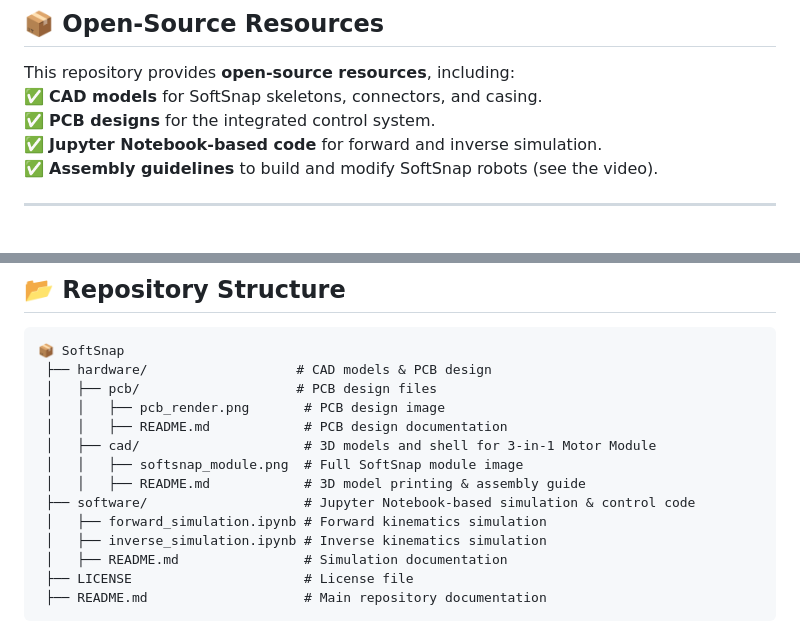
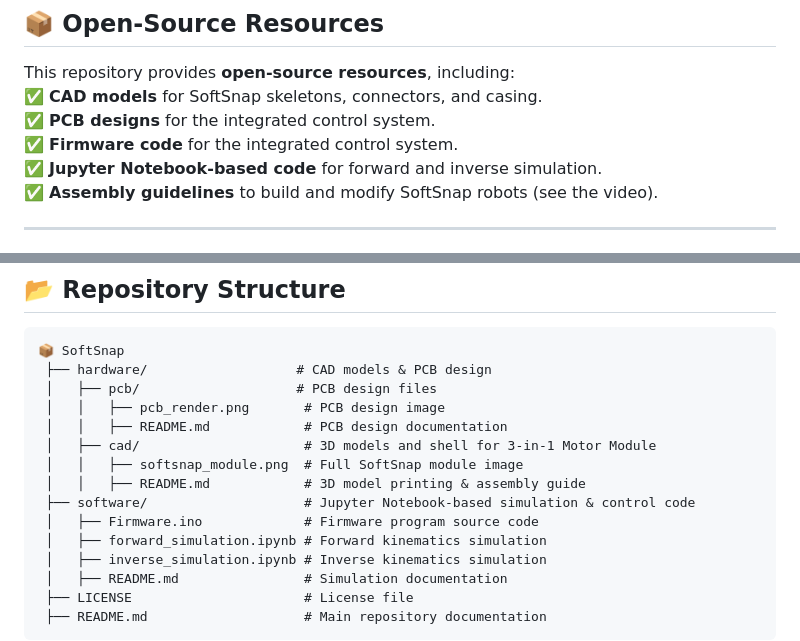
Before and after one commit to luyangzhao/SoftSnap, a Markdown page: README.md, 2 parts joined by grey strips. Rendered like a GitHub page.

```diff
--- a/README.md
+++ b/README.md
@@ -24,6 +24,7 @@ SoftSnap is a **modular, untethered soft robotics system** designed for **rapid
 This repository provides **open-source resources**, including:
 ✅ **CAD models** for SoftSnap skeletons, connectors, and casing.
 ✅ **PCB designs** for the integrated control system.
+✅ **Firmware code** for the integrated control system.
 ✅ **Jupyter Notebook-based code** for forward and inverse simulation.
 ✅ **Assembly guidelines** to build and modify SoftSnap robots (see the video).
 
@@ -50,6 +51,7 @@ This repository provides **open-source resources**, including:
  │   │   ├── softsnap_module.png  # Full SoftSnap module image
  │   │   ├── README.md            # 3D model printing & assembly guide
  ├── software/                    # Jupyter Notebook-based simulation & control code
+ │   ├── Firmware.ino             # Firmware program source code
  │   ├── forward_simulation.ipynb # Forward kinematics simulation
  │   ├── inverse_simulation.ipynb # Inverse kinematics simulation
  │   ├── README.md                # Simulation documentation
```
